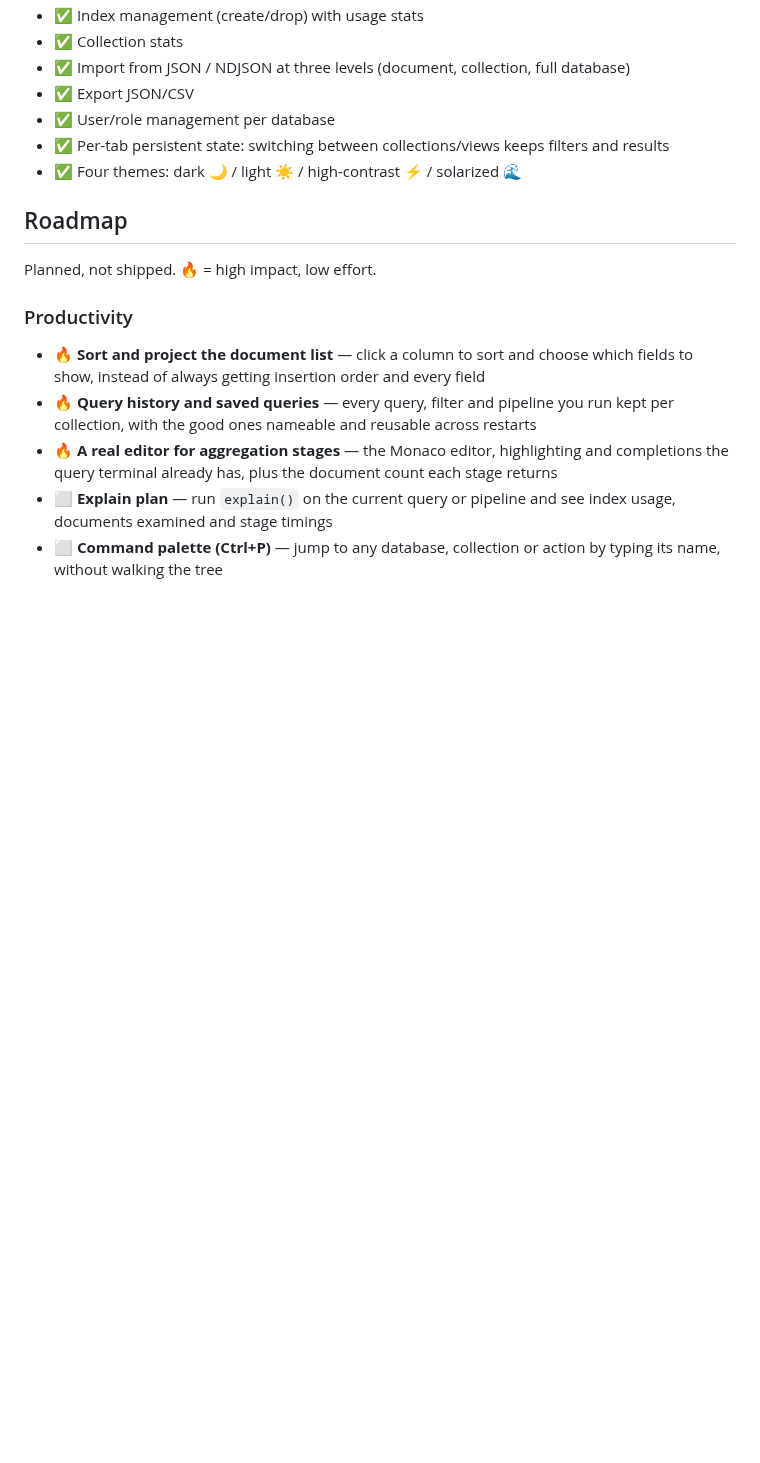
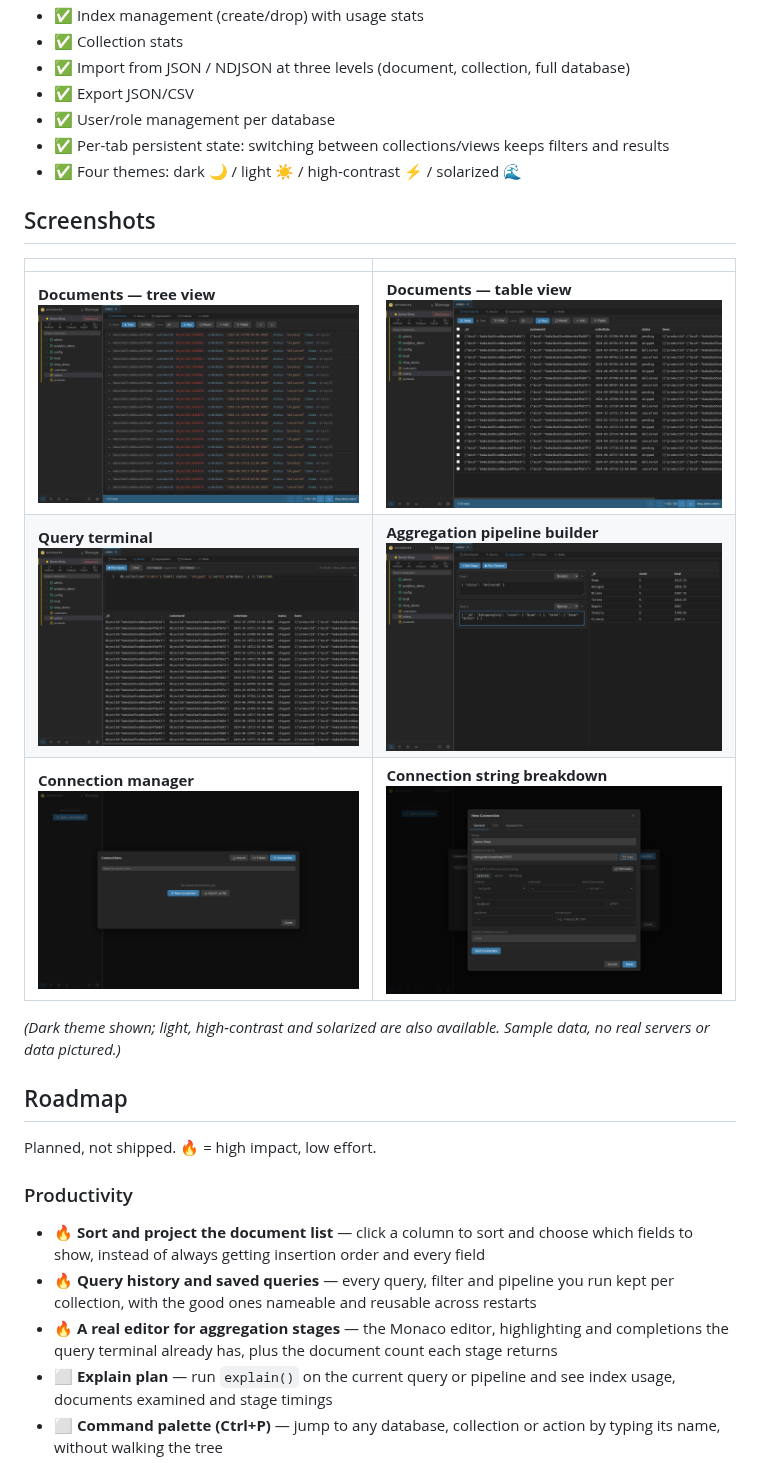
Before and after one commit to davideginna/BoxyNoSql, a Markdown page: README.md, the part around the change. Rendered like a GitHub page; pictures changed too: assets/screenshots/aggregation.png (added), assets/screenshots/connection-breakdown.png (added), assets/screenshots/connections.png (added); blank space fills up the shorter version.

Commit message:
docs: add screenshots to README
Captured against a local, disposable Mongo instance with generated
sample data — no real connections or data pictured.

```diff
--- a/README.md
+++ b/README.md
@@ -19,6 +19,16 @@ Desktop NoSQL GUI client. Explore connections, databases, collections and docume
 - ✅ User/role management per database
 - ✅ Per-tab persistent state: switching between collections/views keeps filters and results
 - ✅ Four themes: dark 🌙 / light ☀️ / high-contrast ⚡ / solarized 🌊
+
+## Screenshots
+
+| | |
+|---|---|
+| **Documents — tree view** ![Documents tree view](assets/screenshots/documents-tree.png) | **Documents — table view** ![Documents table view](assets/screenshots/documents-table.png) |
+| **Query terminal** ![Query terminal](assets/screenshots/query-terminal.png) | **Aggregation pipeline builder** ![Aggregation pipeline builder](assets/screenshots/aggregation.png) |
+| **Connection manager** ![Connection manager](assets/screenshots/connections.png) | **Connection string breakdown** ![Connection string breakdown](assets/screenshots/connection-breakdown.png) |
+
+*(Dark theme shown; light, high-contrast and solarized are also available. Sample data, no real servers or data pictured.)*
 
 ## Roadmap
 
```
